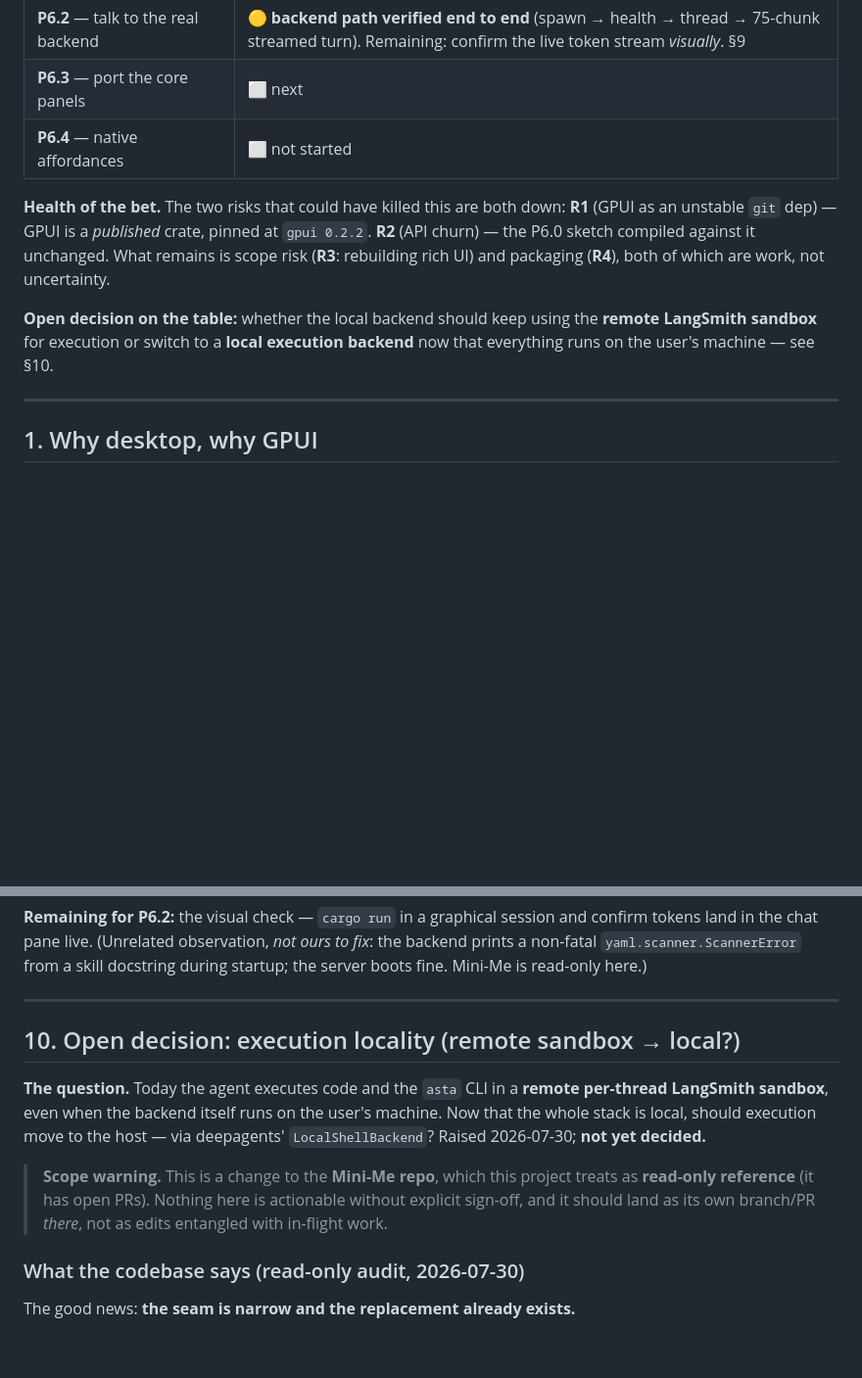
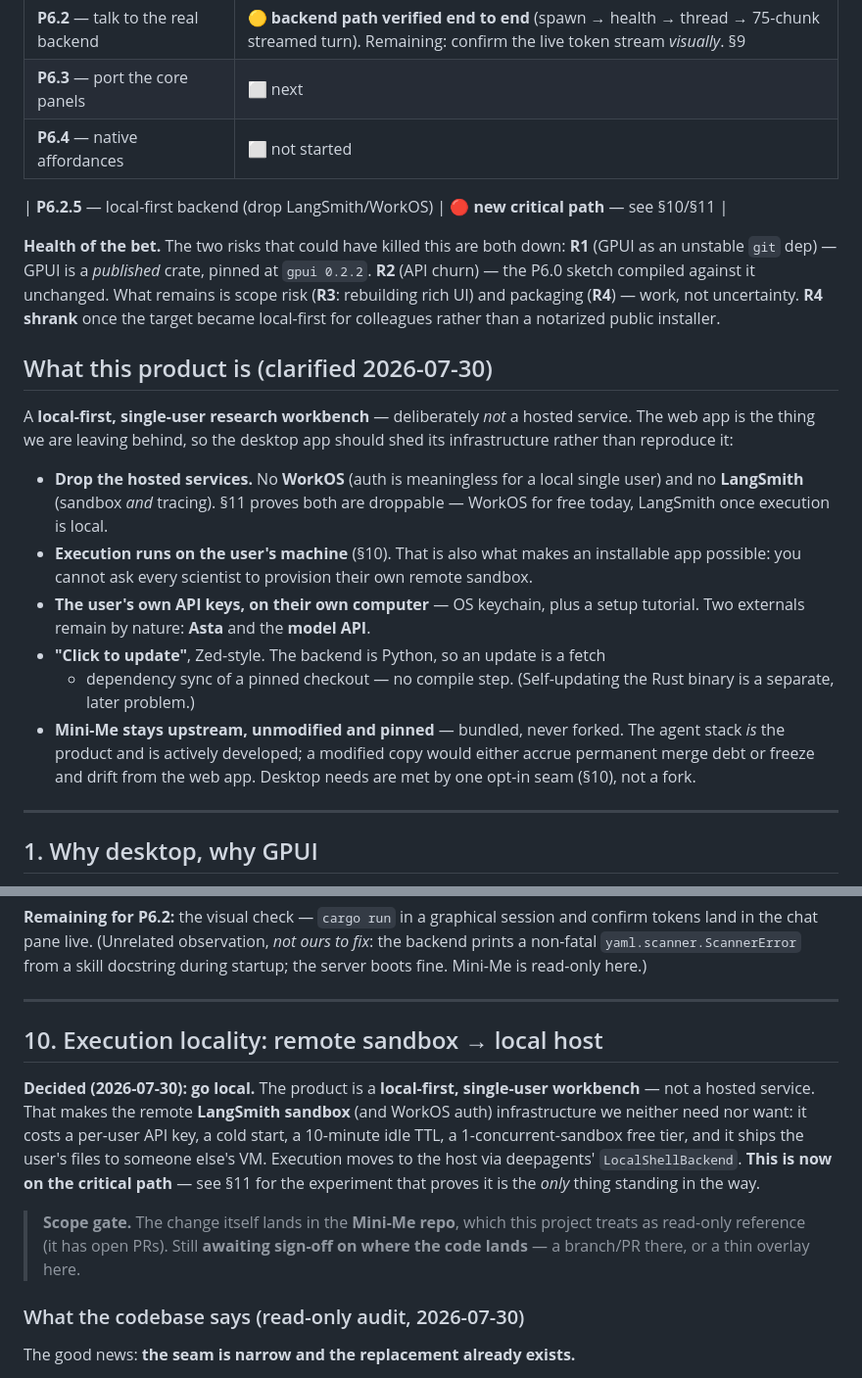
Before and after one commit to CENTRO-INTERNACIONAL-DE-LA-PAPA/mini-me-desktop, a Markdown page: docs/desktop-app-plan.md, 2 parts joined by grey strips. Shown at 98% size. Drawn GitHub-style; blank space fills up the shorter version.

```diff
--- a/docs/desktop-app-plan.md
+++ b/docs/desktop-app-plan.md
@@ -16,15 +16,36 @@ sidecar** that the client spawns and supervises.
 | **P6.3** — port the core panels | ⬜ next |
 | **P6.4** — native affordances | ⬜ not started |
 
+| **P6.2.5** — local-first backend (drop LangSmith/WorkOS) | 🔴 **new critical path** — see §10/§11 |
+
 **Health of the bet.** The two risks that could have killed this are both down:
 **R1** (GPUI as an unstable `git` dep) — GPUI is a *published* crate, pinned at
 `gpui 0.2.2`. **R2** (API churn) — the P6.0 sketch compiled against it unchanged.
-What remains is scope risk (**R3**: rebuilding rich UI) and packaging (**R4**),
-both of which are work, not uncertainty.
+What remains is scope risk (**R3**: rebuilding rich UI) and packaging (**R4**) —
+work, not uncertainty. **R4 shrank** once the target became local-first for
+colleagues rather than a notarized public installer.
 
-**Open decision on the table:** whether the local backend should keep using the
-**remote LangSmith sandbox** for execution or switch to a **local execution
-backend** now that everything runs on the user's machine — see §10.
+## What this product is (clarified 2026-07-30)
+
+A **local-first, single-user research workbench** — deliberately *not* a hosted
+service. The web app is the thing we are leaving behind, so the desktop app should
+shed its infrastructure rather than reproduce it:
+
+- **Drop the hosted services.** No **WorkOS** (auth is meaningless for a local
+  single user) and no **LangSmith** (sandbox *and* tracing). §11 proves both are
+  droppable — WorkOS for free today, LangSmith once execution is local.
+- **Execution runs on the user's machine** (§10). That is also what makes an
+  installable app possible: you cannot ask every scientist to provision their own
+  remote sandbox.
+- **The user's own API keys, on their own computer** — OS keychain, plus a setup
+  tutorial. Two externals remain by nature: **Asta** and the **model API**.
+- **"Click to update"**, Zed-style. The backend is Python, so an update is a fetch
+  + dependency sync of a pinned checkout — no compile step. (Self-updating the
+  Rust binary is a separate, later problem.)
+- **Mini-Me stays upstream, unmodified and pinned** — bundled, never forked. The
+  agent stack *is* the product and is actively developed; a modified copy would
+  either accrue permanent merge debt or freeze and drift from the web app. Desktop
+  needs are met by one opt-in seam (§10), not a fork.
 
 ---
 
@@ -374,17 +419,19 @@ docstring during startup; the server boots fine. Mini-Me is read-only here.)
 
 ---
 
-## 10. Open decision: execution locality (remote sandbox → local?)
+## 10. Execution locality: remote sandbox → local host
 
-**The question.** Today the agent executes code and the `asta` CLI in a **remote
-per-thread LangSmith sandbox**, even when the backend itself runs on the user's
-machine. Now that the whole stack is local, should execution move to the host —
-via deepagents' `LocalShellBackend`? Raised 2026-07-30; **not yet decided.**
+**Decided (2026-07-30): go local.** The product is a **local-first, single-user
+workbench** — not a hosted service. That makes the remote **LangSmith sandbox**
+(and WorkOS auth) infrastructure we neither need nor want: it costs a per-user
+API key, a cold start, a 10-minute idle TTL, a 1-concurrent-sandbox free tier, and
+it ships the user's files to someone else's VM. Execution moves to the host via
+deepagents' `LocalShellBackend`. **This is now on the critical path** — see §11 for
+the experiment that proves it is the *only* thing standing in the way.
 
-> **Scope warning.** This is a change to the **Mini-Me repo**, which this project
-> treats as **read-only reference** (it has open PRs). Nothing here is actionable
-> without explicit sign-off, and it should land as its own branch/PR *there*, not
-> as edits entangled with in-flight work.
+> **Scope gate.** The change itself lands in the **Mini-Me repo**, which this
+> project treats as read-only reference (it has open PRs). Still **awaiting
+> sign-off on where the code lands** — a branch/PR there, or a thin overlay here.
 
 ### What the codebase says (read-only audit, 2026-07-30)
 
```
Also changed, not shown: other parts of docs/desktop-app-plan.md (+92 -8 lines).
